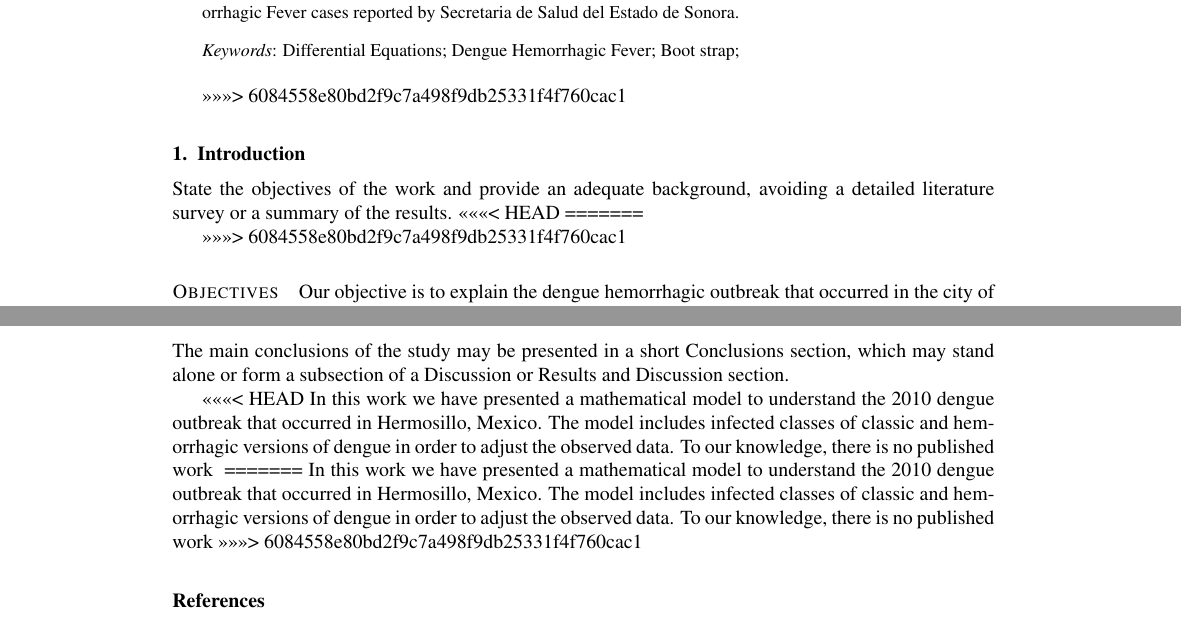
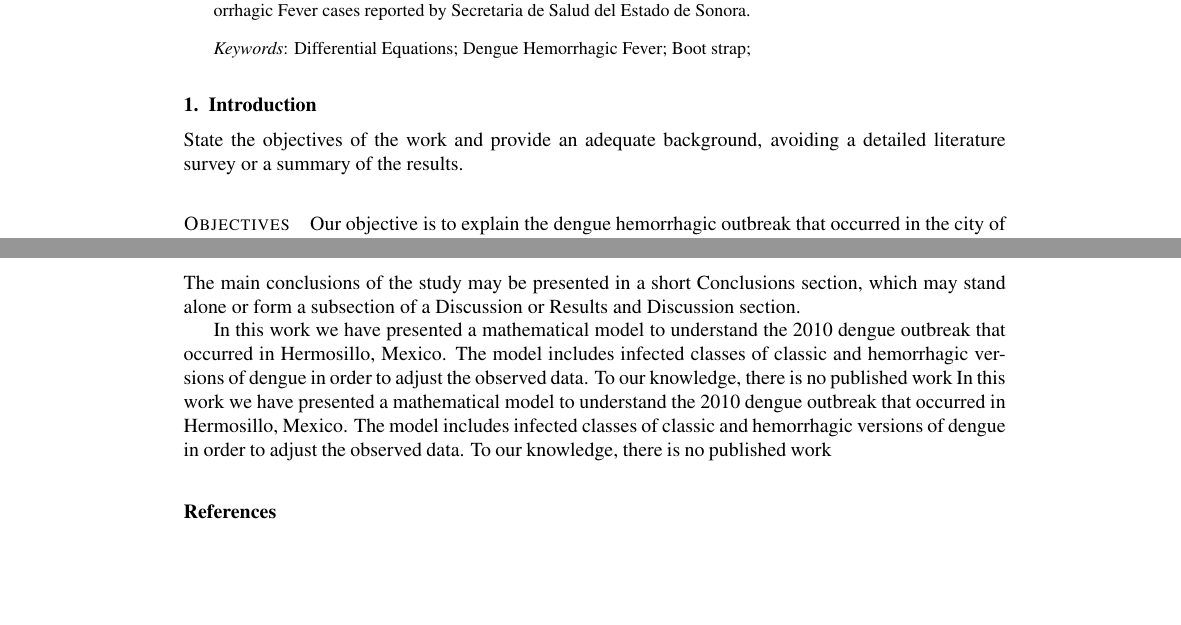
Before and after one commit to SaulDiazInfante/DengueProyect, a LaTeX document (main.tex): two parts of pages 2 and 16 of 22 before the commit and two parts of pages 1 and 15 of 21 after it, joined at a grey line, cut so that both start at the same text, the shorter picture padded with empty space. Compiled offline with pdfLaTeX.

Commit message:
commtit with structure

```diff
--- a/main.tex
+++ b/main.tex
@@ -94,17 +90,12 @@
         Dengue Hemorrhagic Fever;
         Boot strap;}
     \end{abstract}
-
->>>>>>> 6084558e80bd2f9c7a498f9db25331f4f760cac1
+%
     \section{Introduction} \label{intro}
         State the objectives of the work and provide an adequate
         background, avoiding a detailed literature survey or a
         summary of the results.
-<<<<<<< HEAD
 %
-=======
-
->>>>>>> 6084558e80bd2f9c7a498f9db25331f4f760cac1
         \paragraph{Objectives}
         Our objective is to explain the dengue hemorrhagic outbreak that
      occurred in the city of Hermosillo, located in the state of Sonora in 2010.
@@ -313,28 +296,25 @@ $90\%$ can be ascribed to profile likelihood regions at $\omega$ =
     to the presence of the $S$ individuals, which initially is close
     to $N_S$. Therefore, DHF dynamics is a consequence of the
     intensity of the outbreak of DF, given by serotype 2.
+    \input{discution}
+
+    \section{Conclusions}
 
 
 
->>>>>>> 6084558e80bd2f9c7a498f9db25331f4f760cac1
-    \section{Conclusions}
         The main conclusions of the study may be presented in a
     short Conclusions section, which may stand alone or form
     a subsection of a Discussion or Results and Discussion
     section.
 
-<<<<<<< HEAD
-    In this work we have presented a mathematical model to understand the 2010
+	    In this work we have presented a mathematical model to understand the 2010
     dengue outbreak that occurred in Hermosillo, Mexico. The model includes
     infected classes of classic and hemorrhagic versions of dengue in order to
     adjust the observed data. To our knowledge, there is no published work
-    \bibliographystyle{elsarticle-harv}
-=======
         In this work we have presented a mathematical model to understand
     the 2010 dengue outbreak that occurred in Hermosillo, Mexico. The
     model includes infected classes of classic and hemorrhagic
     versions of dengue in order to adjust the observed data. To our
     knowledge, there is no published work
->>>>>>> 6084558e80bd2f9c7a498f9db25331f4f760cac1
     \bibliography{Epidemiology-TrabajoConDaniel}
 \end{document}
```
Also changed, not shown: main.pdf, main.tex (22 more changed lines).
